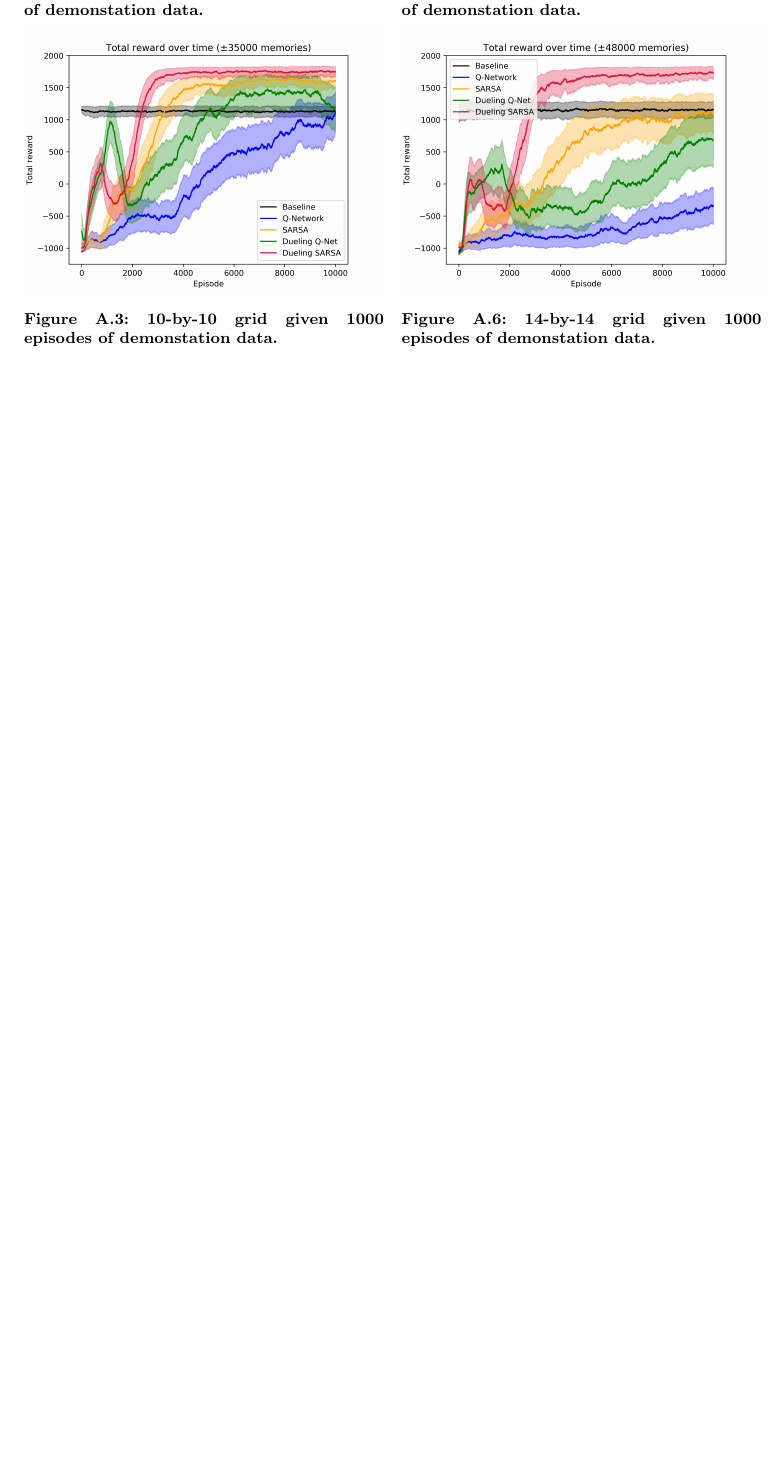
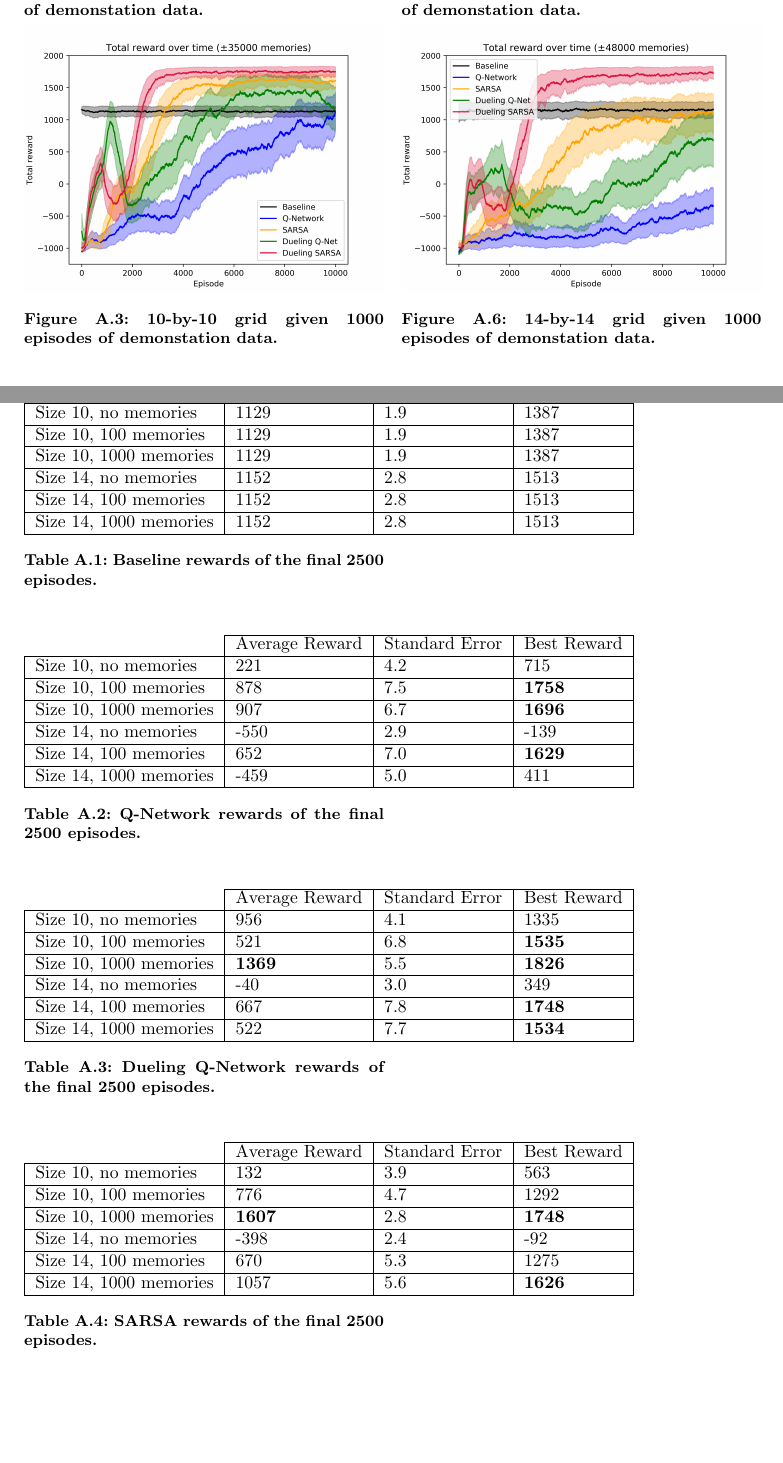
Before and after one commit to dashdeckers/Wildfire-Control-Python, a LaTeX paper (Report/report.tex, which reads Report/appendix.tex): part of page 11 of 12 before the commit and two parts of pages 11 and 12 of 14 after it, the two joined at a grey line, cut so that both start at the same text, the shorter picture padded with empty space. Compiled offline with pdfLaTeX.

Commit message:
Added moooooore tablet, like in Marcos paper

```diff
--- a/Report/appendix.tex
+++ b/Report/appendix.tex
@@ -26,4 +26,62 @@
     \label{fig:14sized-1000mem}
 \end{figure}
 
-% TABLES
+
+% SECOND-GEN TABLES
+\begin{table}[H]
+\begin{tabular}{l|l|l|l|}
+\cline{2-4}
+\textbf{} & Average Reward & Standard Error & Best Reward \\ \hline
+\multicolumn{1}{|l|}{Size 10, no memories} & 1129 & 1.9 & 1387 \\ \hline
+\multicolumn{1}{|l|}{Size 10, 100 memories} & 1129 & 1.9 & 1387 \\ \hline
+\multicolumn{1}{|l|}{Size 10, 1000 memories} & 1129 & 1.9 & 1387 \\ \hline
+\multicolumn{1}{|l|}{Size 14, no memories} & 1152 & 2.8 & 1513 \\ \hline
+\multicolumn{1}{|l|}{Size 14, 100 memories} & 1152 & 2.8 & 1513 \\ \hline
+\multicolumn{1}{|l|}{Size 14, 1000 memories} & 1152 & 2.8 & 1513 \\ \hline
+\end{tabular}
+\caption{Baseline rewards of the final 2500 episodes.}
+\label{tab:2500base}
+\end{table}
+\begin{table}[H]
+\begin{tabular}{l|l|l|l|}
+\cline{2-4}
+\textbf{} & Average Reward & Standard Error & Best Reward \\ \hline
+\multicolumn{1}{|l|}{Size 10, no memories} & 221 & 4.2 & 715 \\ \hline
+\multicolumn{1}{|l|}{Size 10, 100 memories} & 878 & 7.5 & \textbf{1758} \\ \hline
+\multicolumn{1}{|l|}{Size 10, 1000 memories} & 907 & 6.7 & \textbf{1696} \\ \hline
+\multicolumn{1}{|l|}{Size 14, no memories} & -550 & 2.9 & -139 \\ \hline
+\multicolumn{1}{|l|}{Size 14, 100 memories} & 652 & 7.0 & \textbf{1629} \\ \hline
+\multicolumn{1}{|l|}{Size 14, 1000 memories} & -459 & 5.0 & 411 \\ \hline
+\end{tabular}
+\caption{Q-Network rewards of the final 2500 episodes.}
+\label{tab:2500qnet}
+\end{table}
+\begin{table}[H]
+\begin{tabular}{l|l|l|l|}
+\cline{2-4}
+\textbf{} & Average Reward & Standard Error & Best Reward \\ \hline
+\multicolumn{1}{|l|}{Size 10, no memories} & 956 & 4.1 & 1335 \\ \hline
+\multicolumn{1}{|l|}{Size 10, 100 memories} & 521 & 6.8 & \textbf{1535} \\ \hline
+\multicolumn{1}{|l|}{Size 10, 1000 memories} & \textbf{1369} & 5.5 & \textbf{1826} \\ \hline
+\multicolumn{1}{|l|}{Size 14, no memories} & -40 & 3.0 & 349 \\ \hline
+\multicolumn{1}{|l|}{Size 14, 100 memories} & 667 & 7.8 & \textbf{1748} \\ \hline
+\multicolumn{1}{|l|}{Size 14, 1000 memories} & 522 & 7.7 & \textbf{1534} \\ \hline
+\end{tabular}
+\caption{Dueling Q-Network rewards of the final 2500 episodes.}
+\label{tab:2500duel}
+\end{table}
+\begin{table}[H]
+\begin{tabular}{l|l|l|l|}
+\cline{2-4}
+\textbf{} & Average Reward & Standard Error & Best Reward \\ \hline
+\multicolumn{1}{|l|}{Size 10, no memories} & 132 & 3.9 & 563 \\ \hline
+\multicolumn{1}{|l|}{Size 10, 100 memories} & 776 & 4.7 & 1292 \\ \hline
+\multicolumn{1}{|l|}{Size 10, 1000 memories} & \textbf{1607} & 2.8 & \textbf{1748} \\ \hline
+\multicolumn{1}{|l|}{Size 14, no memories} & -398 & 2.4 & -92 \\ \hline
+\multicolumn{1}{|l|}{Size 14, 100 memories} & 670 & 5.3 & 1275 \\ \hline
+\multicolumn{1}{|l|}{Size 14, 1000 memories} & 1057 & 5.6 & \textbf{1626} \\ \hline
+\end{tabular}
+\caption{SARSA rewards of the final 2500 episodes.}
+\label{tab:2500sarsa}
+\end{table}
+\clearpage
```
Also changed, not shown: Plots/results.txt (deleted, +0 -41 lines), Report/report.tex (+2 -2 lines), Report/appendix.tex (37 more changed lines), 1 other file.
